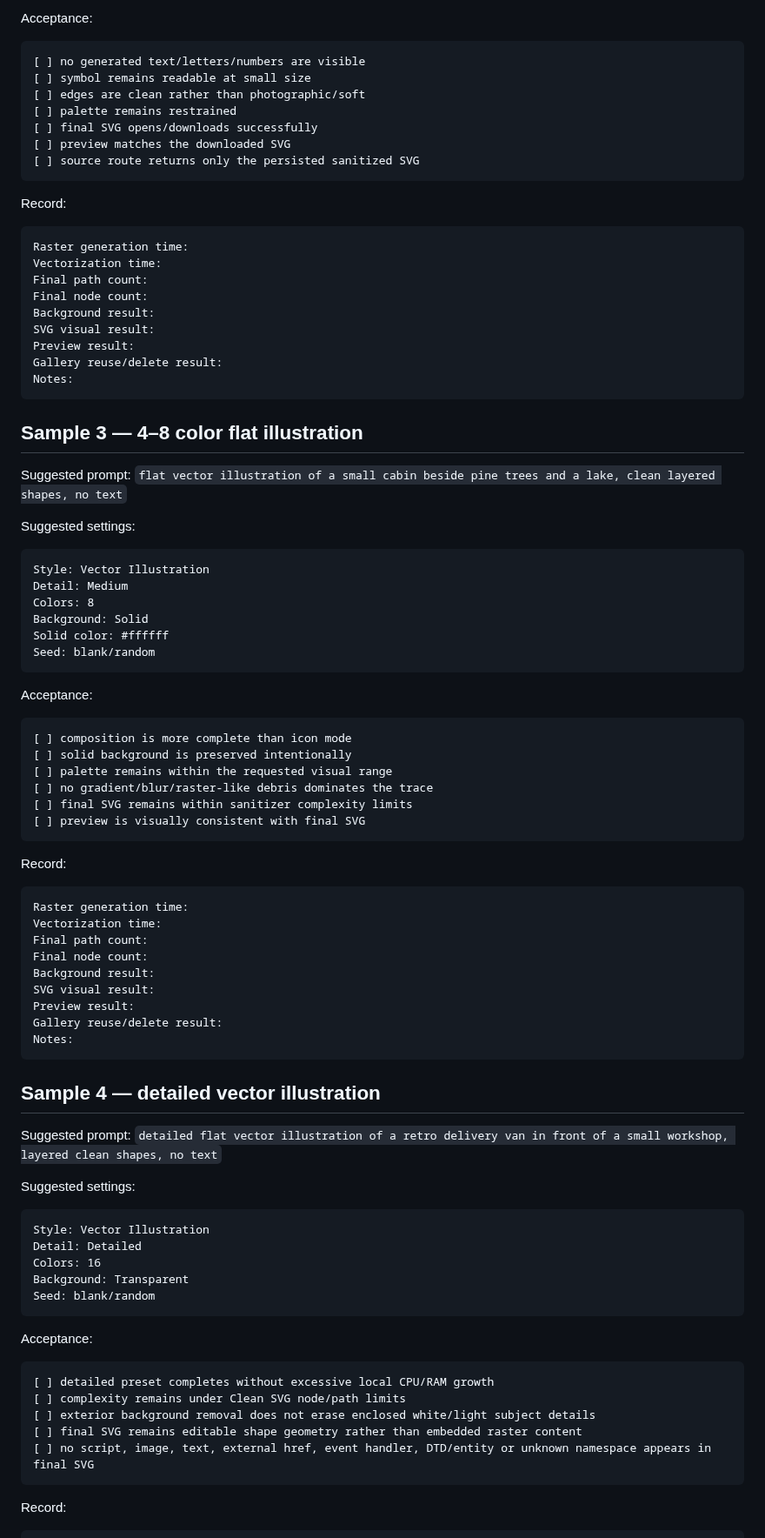
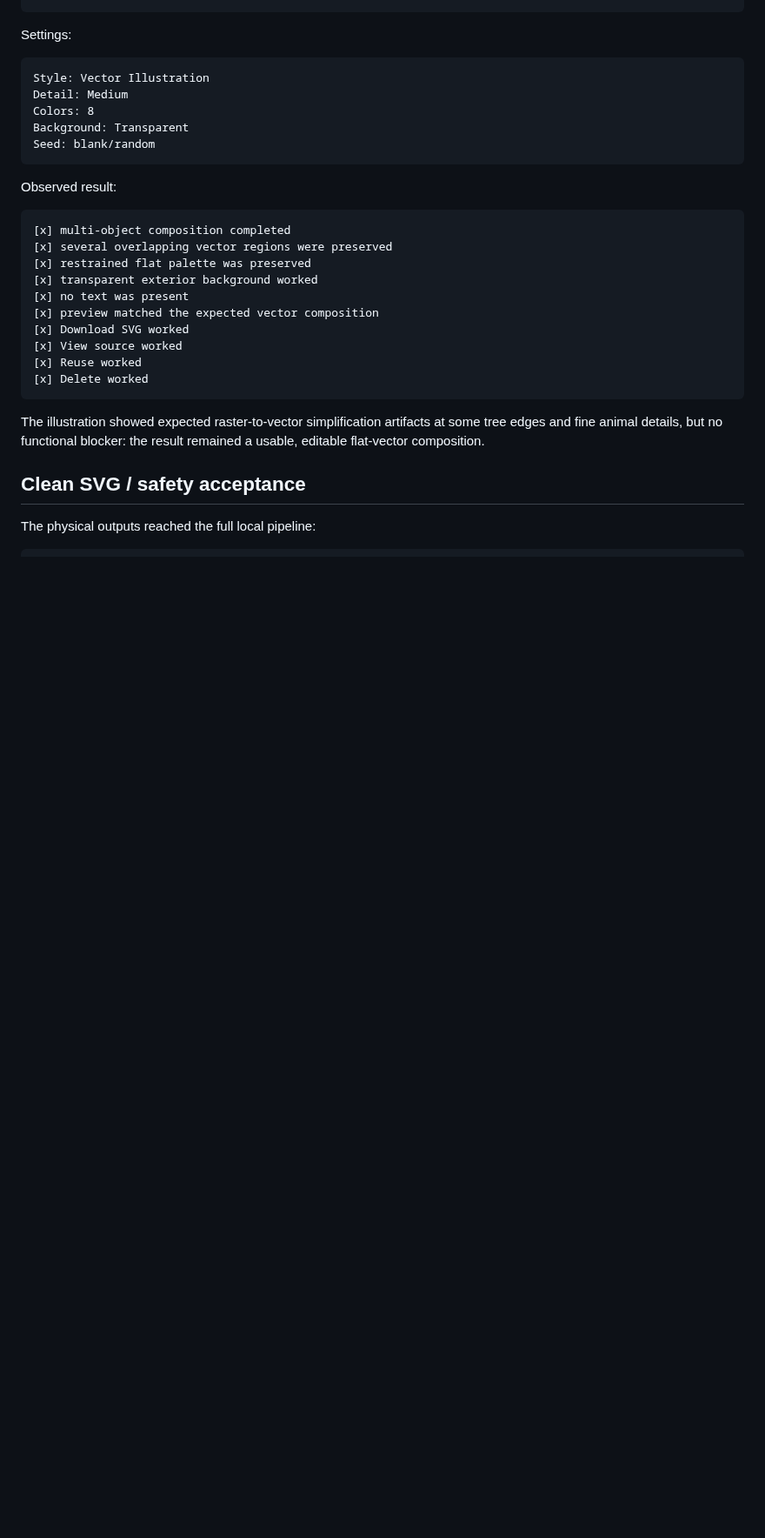
Before and after one commit to quendae/stableamd, a Markdown page: docs/v0.3-text-to-svg-test.md, the part around one of its changes. Shown at 87% size. Drawn GitHub-style; blank space fills up the shorter version.

Commit message:
docs: record Text-to-SVG RX 6950 XT acceptance

````diff
--- a/docs/v0.3-text-to-svg-test.md
+++ b/docs/v0.3-text-to-svg-test.md
@@ -97,93 +87,32 @@ Seed: blank/random
-Acceptance:
-
-```text
-[ ] no generated text/letters/numbers are visible
-[ ] symbol remains readable at small size
-[ ] edges are clean rather than photographic/soft
-[ ] palette remains restrained
-[ ] final SVG opens/downloads successfully
-[ ] preview matches the downloaded SVG
-[ ] source route returns only the persisted sanitized SVG
-```
-
-Record:
-
-```text
-Raster generation time:
-Vectorization time:
-Final path count:
-Final node count:
-Background result:
-SVG visual result:
-Preview result:
-Gallery reuse/delete result:
-Notes:
-```
-
-## Sample 3 — 4–8 color flat illustration
-
-Suggested prompt: `flat vector illustration of a small cabin beside pine trees and a lake, clean layered shapes, no text`
-
-Suggested settings:
+Settings:
 
 ```text
 Style: Vector Illustration
 Detail: Medium
 Colors: 8
-Background: Solid
-Solid color: #ffffff
-Seed: blank/random
-```
-
-Acceptance:
-
-```text
-[ ] composition is more complete than icon mode
-[ ] solid background is preserved intentionally
-[ ] palette remains within the requested visual range
-[ ] no gradient/blur/raster-like debris dominates the trace
-[ ] final SVG remains within sanitizer complexity limits
-[ ] preview is visually consistent with final SVG
-```
-
-Record:
-
-```text
-Raster generation time:
-Vectorization time:
-Final path count:
-Final node count:
-Background result:
-SVG visual result:
-Preview result:
-Gallery reuse/delete result:
-Notes:
-```
-
-## Sample 4 — detailed vector illustration
-
-Suggested prompt: `detailed flat vector illustration of a retro delivery van in front of a small workshop, layered clean shapes, no text`
-
-Suggested settings:
-
-```text
-Style: Vector Illustration
-Detail: Detailed
-Colors: 16
 Background: Transparent
 Seed: blank/random
 ```
 
-Acceptance:
+Observed result:
 
 ```text
-[ ] detailed preset completes without excessive local CPU/RAM growth
-[ ] complexity remains under Clean SVG node/path limits
-[ ] exterior background removal does not erase enclosed white/light subject details
-[ ] final SVG remains editable shape geometry rather than embedded raster content
-[ ] no script, image, text, external href, event handler, DTD/entity or unknown namespace appears in final SVG
+[x] multi-object composition completed
+[x] several overlapping vector regions were preserved
+[x] restrained flat palette was preserved
+[x] transparent exterior background worked
+[x] no text was present
+[x] preview matched the expected vector composition
+[x] Download SVG worked
+[x] View source worked
+[x] Reuse worked
+[x] Delete worked
 ```
 
-Record:
+The illustration showed expected raster-to-vector simplification artifacts at some tree edges and fine animal details, but no functional blocker: the result remained a usable, editable flat-vector composition.
+
+## Clean SVG / safety acceptance
+
+The physical outputs reached the full local pipeline:
 
 ```text
````
Also changed, not shown: other parts of docs/v0.3-text-to-svg-test.md (+81 -90 lines).
